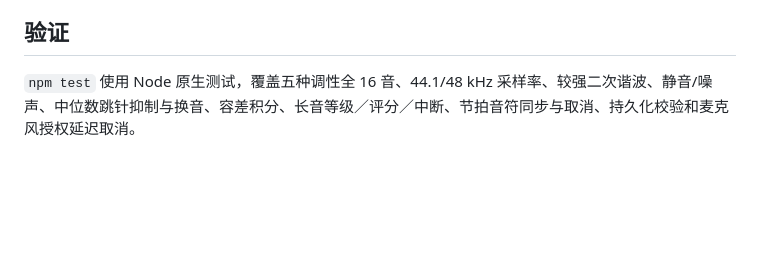
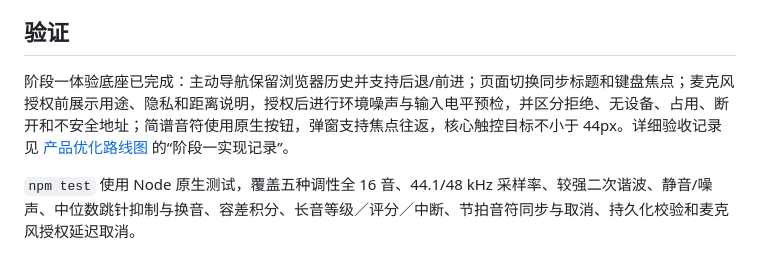
Before and after one commit to Luyuan3014/dizi_mate, a Markdown page: README.md, the part around the change. Drawn GitHub-style; blank space fills up the shorter version.

```diff
--- a/README.md
+++ b/README.md
@@ -88,6 +88,8 @@ npm run preview
 
 ## 验证
 
+阶段一体验底座已完成：主动导航保留浏览器历史并支持后退/前进；页面切换同步标题和键盘焦点；麦克风授权前展示用途、隐私和距离说明，授权后进行环境噪声与输入电平预检，并区分拒绝、无设备、占用、断开和不安全地址；简谱音符使用原生按钮，弹窗支持焦点往返，核心触控目标不小于 44px。详细验收记录见 [产品优化路线图](docs/PRODUCT-OPTIMIZATION-ROADMAP.md) 的“阶段一实现记录”。
+
 `npm test` 使用 Node 原生测试，覆盖五种调性全 16 音、44.1/48 kHz 采样率、较强二次谐波、静音/噪声、中位数跳针抑制与换音、容差积分、长音等级／评分／中断、节拍音符同步与取消、持久化校验和麦克风授权延迟取消。
 
 跟曲评分测试另覆盖完整时值谱、五调性／多速度／校准、静音和低音量、错八度、断档、同音连奏、迟起音、提前结束、节拍声屏蔽、报告幂等保存／持久化校验与文本转义。`/tests/karaoke-harness.html` 使用可控音频时钟和合成音高、不调用真实麦克风、仅写内存记录，检查倒数、实时反馈、暂停续吹、拒绝／迟到授权取消、中断、试听取消、完整演奏自动报告及历史回看；该页面不包含在生产构建中。
```
Also changed, not shown: docs/ARCHITECTURE.md (+2 -2 lines), docs/PRODUCT-OPTIMIZATION-ROADMAP.md (added, +414 -0 lines).
